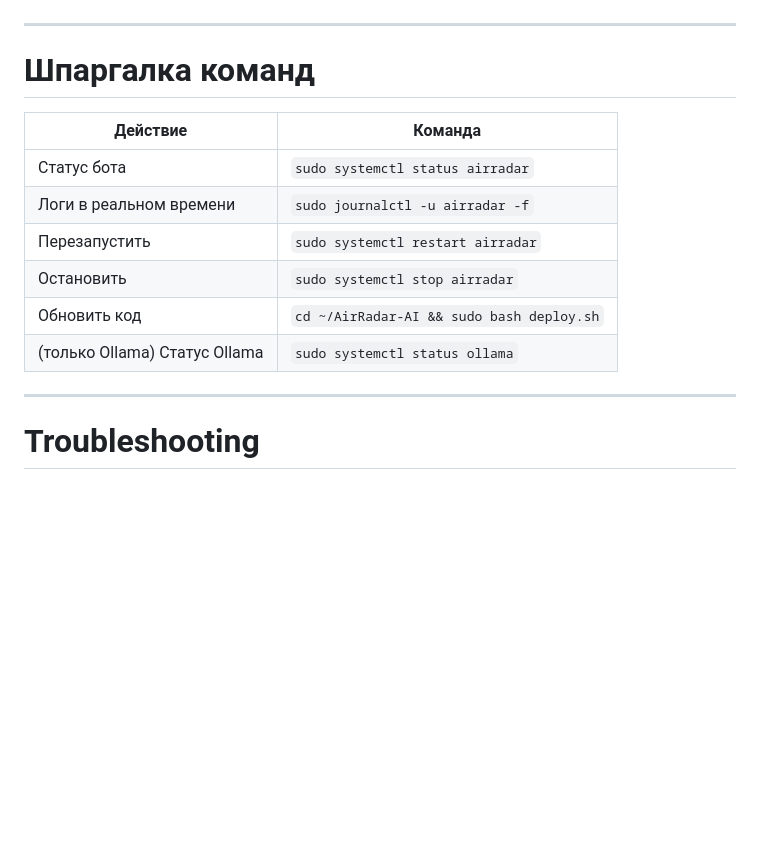
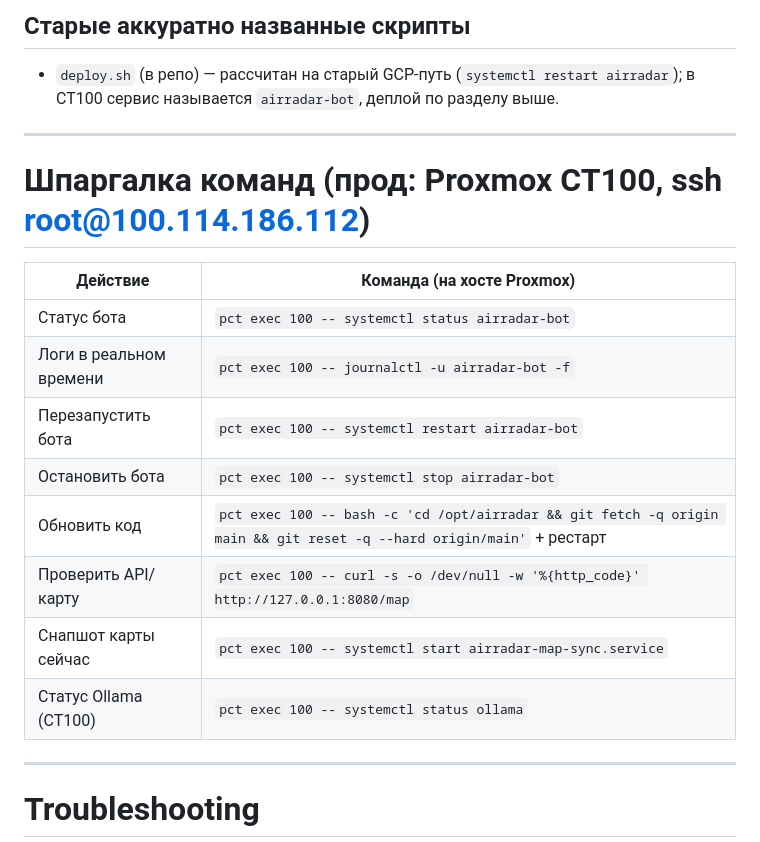
Before and after one commit to Wizard732/AirRadar-AI, a Markdown page: DEPLOY.md, the part around one of its changes. GitHub-like rendering; blank space fills up the shorter version.

```diff
--- a/DEPLOY.md
+++ b/DEPLOY.md
@@ -195,16 +255,22 @@ cd ~/AirRadar-AI && sudo bash deploy.sh
+## Старые аккуратно названные скрипты
+
+- `deploy.sh` (в репо) — рассчитан на старый GCP-путь (`systemctl restart airradar`);
+  в CT100 сервис называется `airradar-bot`, деплой по разделу выше.
 
 ---
 
-# Шпаргалка команд
+# Шпаргалка команд (прод: Proxmox CT100, ssh root@100.114.186.112)
 
-| Действие | Команда |
+| Действие | Команда (на хосте Proxmox) |
 |----------|---------|
-| Статус бота | `sudo systemctl status airradar` |
-| Логи в реальном времени | `sudo journalctl -u airradar -f` |
-| Перезапустить | `sudo systemctl restart airradar` |
-| Остановить | `sudo systemctl stop airradar` |
-| Обновить код | `cd ~/AirRadar-AI && sudo bash deploy.sh` |
-| (только Ollama) Статус Ollama | `sudo systemctl status ollama` |
+| Статус бота | `pct exec 100 -- systemctl status airradar-bot` |
+| Логи в реальном времени | `pct exec 100 -- journalctl -u airradar-bot -f` |
+| Перезапустить бота | `pct exec 100 -- systemctl restart airradar-bot` |
+| Остановить бота | `pct exec 100 -- systemctl stop airradar-bot` |
+| Обновить код | `pct exec 100 -- bash -c 'cd /opt/airradar && git fetch -q origin main && git reset -q --hard origin/main'` + рестарт |
+| Проверить API/карту | `pct exec 100 -- curl -s -o /dev/null -w '%{http_code}' http://127.0.0.1:8080/map` |
+| Снапшот карты сейчас | `pct exec 100 -- systemctl start airradar-map-sync.service` |
+| Статус Ollama (CT100) | `pct exec 100 -- systemctl status ollama` |
 
 ---
 
```
Also changed, not shown: other parts of DEPLOY.md (+65 -5 lines).
